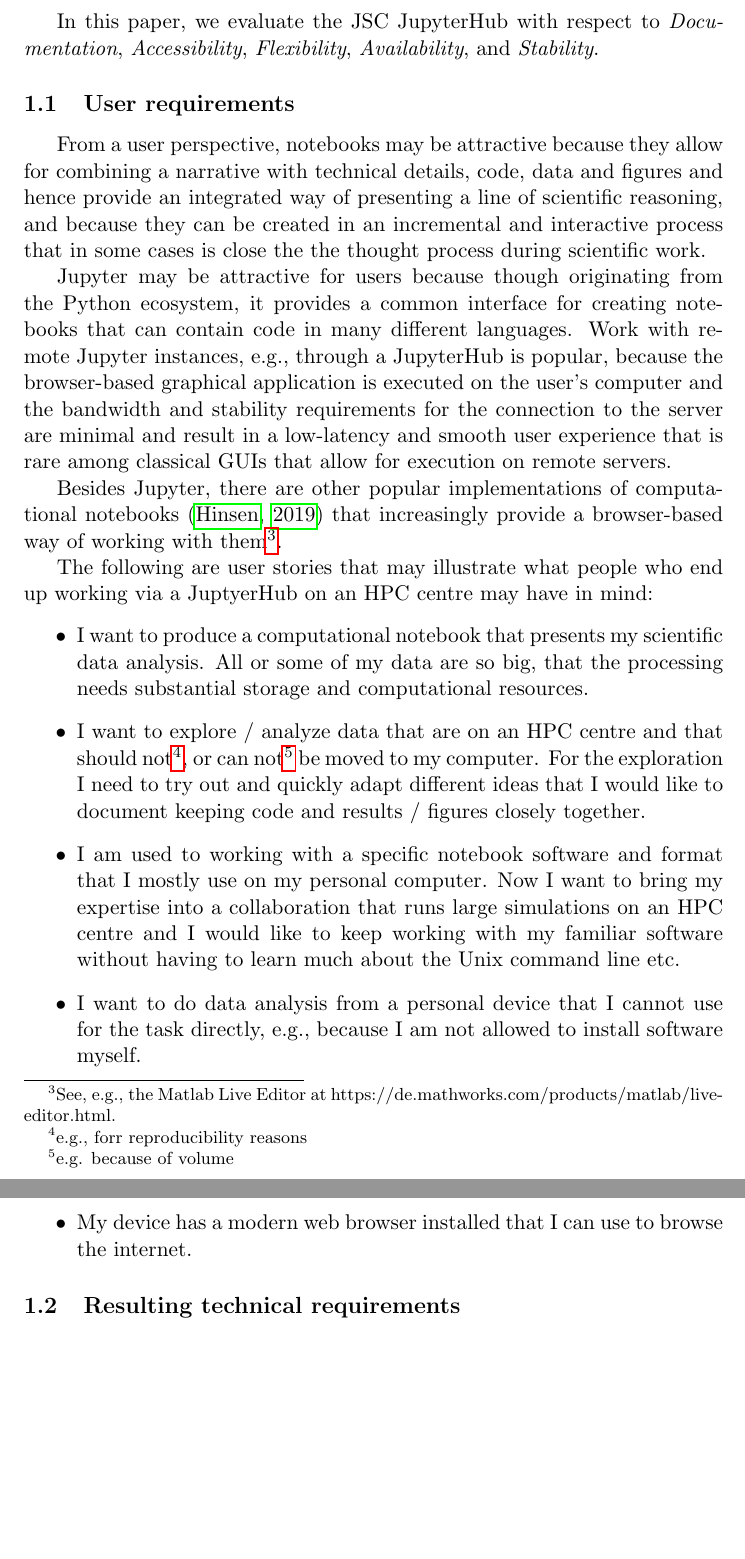
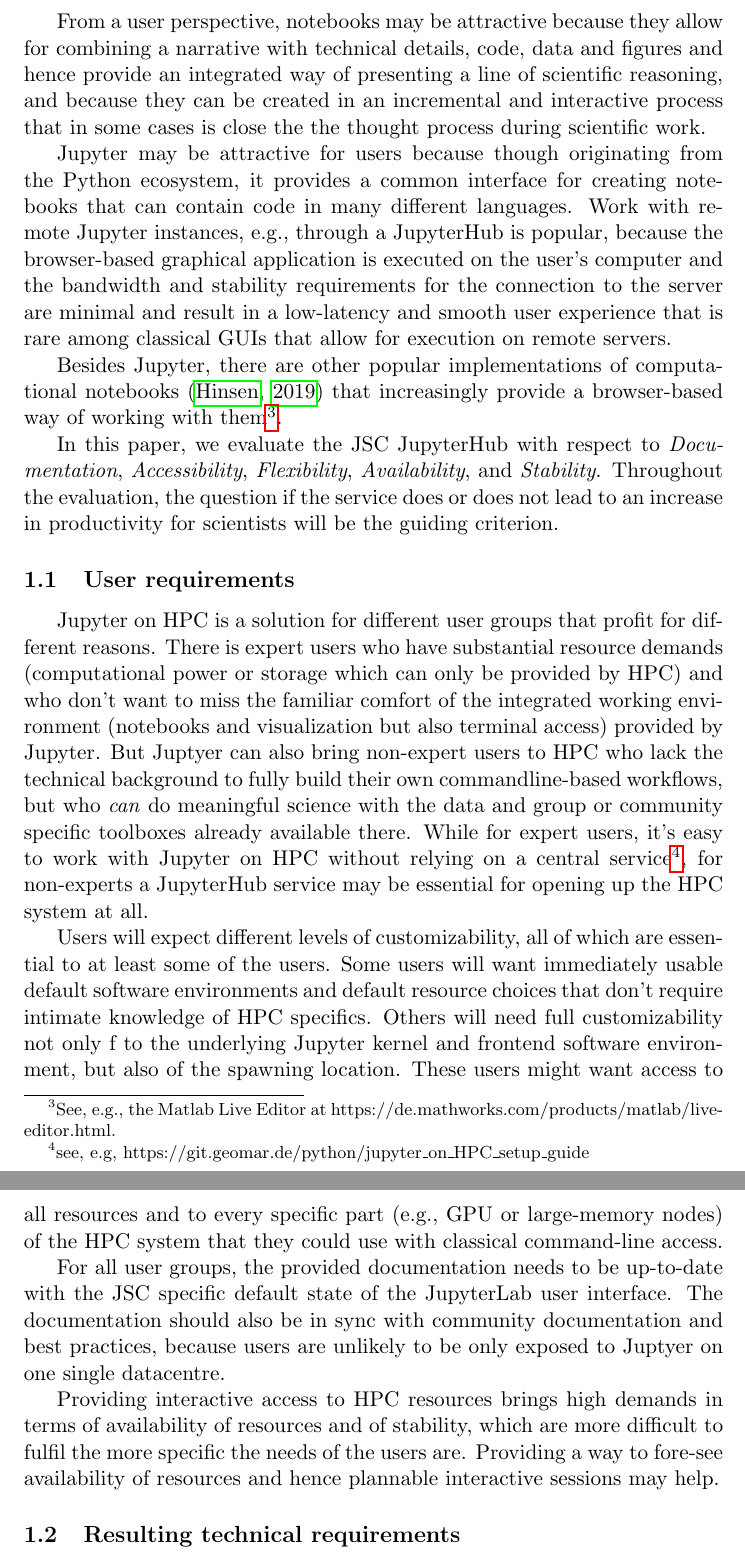
Before and after one commit to ExaESM-WP4/JupyterHub-Evaluation-Whitepaper, a LaTeX paper (tex/jupyterhub-evaluation-whitepaper.tex, which reads tex/introduction.tex): two parts of pages 3 and 4 of 28, joined at a grey line, cut so that both start at the same text, the shorter picture padded with empty space. Compiled offline with pdfLaTeX.

Commit message:
Restructure and focus user requirements

```diff
--- a/tex/introduction.tex
+++ b/tex/introduction.tex
@@ -11,30 +11,39 @@ There are numerous efforts to establish Jupyter based workflows in HPC centres o
   \item and JSC has a solution~\citep{Goebbert2018}.
 \end{itemize}
 
+From a user perspective, notebooks may be attractive because they allow for combining a narrative with technical details, code, data and figures and hence provide an integrated way of presenting a line of scientific reasoning, and because they can be created in an incremental and interactive process that in some cases is close the the thought process during scientific work.
+
+Jupyter may be attractive for users because though originating from the Python ecosystem, it provides a common interface for creating notebooks that can contain code in many different languages.
+Work with remote Jupyter instances, e.g., through a JupyterHub is popular, because the browser-based graphical application is executed on the user's computer and the bandwidth and stability requirements for the connection to the server are minimal and result in a low-latency and smooth user experience that is rare among classical GUIs that allow for execution on remote servers.
+
+Besides Jupyter, there are other popular implementations of computational notebooks~\citep{Hinsen2019a} that increasingly provide a browser-based way of working with them\footnote{See, e.g., the Matlab Live Editor at https://de.mathworks.com/products/matlab/live-editor.html.}.
+
 In this paper, we evaluate the JSC JupyterHub with respect to {\em Documentation}, {\em Accessibility}, {\em Flexibility}, {\em Availability}, and {\em Stability}.
+Throughout the evaluation, the question if the service does or does not lead to an increase in productivity for scientists will be the guiding criterion.
+
 
 \subsection{User requirements}
 
-From a user perspective, notebooks may be attractive because they allow for combining a narrative with technical details, code, data and figures and hence provide an integrated way of presenting a line of scientific reasoning, and because they can be created in an incremental and interactive process that in some cases is close the the thought process during scientific work.
+Jupyter on HPC is a solution for different user groups that profit for different reasons.
+There is expert users who have substantial resource demands (computational power or storage which can only be provided by HPC) and who don't want to miss the familiar comfort of the integrated working environment (notebooks and visualization but also terminal access) provided by Jupyter.
+But Juptyer can also bring non-expert users to HPC who lack the technical background to fully build their own commandline-based workflows, but who \emph{can} do meaningful science with the data and group or community specific toolboxes already available there.
+While for expert users, it's easy to work with Jupyter on HPC without relying on a central service\footnote{see, e.g, https://git.geomar.de/python/jupyter_on_HPC_setup_guide}, for non-experts a JupyterHub service may be essential for opening up the HPC system at all.
 
-Jupyter may be attractive for users because though originating from the Python ecosystem, it provides a common interface for creating notebooks that can contain code in many different languages.  Work with remote Jupyter instances, e.g., through a JupyterHub is popular, because the browser-based graphical application is executed on the user's computer and the bandwidth and stability requirements for the connection to the server are minimal and result in a low-latency and smooth user experience that is rare among classical GUIs that allow for execution on remote servers.
+Users will expect different levels of customizability, all of which are essential to at least some of the users.
+Some users will want immediately usable default software environments and default resource choices that don't require intimate knowledge of HPC specifics.
+Others will need full customizability not only f to the underlying Jupyter kernel and frontend software environment, but also of the spawning location.
+These users might want access to all resources and to every specific part (e.g., GPU or large-memory nodes) of the HPC system that they could use with classical command-line access.
 
-Besides Jupyter, there are other popular implementations of computational notebooks~\citep{Hinsen2019a} that increasingly provide a browser-based way of working with them\footnote{See, e.g., the Matlab Live Editor at https://de.mathworks.com/products/matlab/live-editor.html.}.
+For all user groups, the provided documentation needs to be up-to-date with the JSC specific default state of the JupyterLab user interface.
+The documentation should also be in sync with community documentation and best practices, because users are unlikely to be only exposed to Juptyer on one single datacentre.
 
-The following are user stories that may illustrate what people who end up working via a JuptyerHub on an HPC centre may have in mind:
-\begin{itemize}
-  \item I want to produce a computational notebook that presents my scientific data analysis.
-  All or some of my data are so big, that the processing needs substantial storage and computational resources.
-  \item I want to explore / analyze data that are on an HPC centre and that should not\footnote{e.g., forr reproducibility reasons}, or can not\footnote{e.g. because of volume} be moved to my computer.
-  For the exploration I need to try out and quickly adapt different ideas that I would like to document keeping code and results / figures closely together.
-  \item I am used to working with a specific notebook software and format that I mostly use on my personal computer.
-  Now I want to bring my expertise into a collaboration that runs large simulations on an HPC centre and I would like to keep working with my familiar software without having to learn much about the Unix command line etc.
-  \item I want to do data analysis from a personal device that I cannot use for the task directly, e.g., because I am not allowed to install software myself.
-  \item My device has a modern web browser installed that I can use to browse the internet.
-\end{itemize}
+Providing interactive access to HPC resources brings high demands in terms of availability of resources and of stability, which are more difficult to fulfil the more specific the needs of the users are.
+Providing a way to fore-see availability of resources and hence plannable interactive sessions may help.
 
 
 \subsection{Resulting technical requirements}
+
+% TODO: Make much shorter here and move long form to discussion?
 
 The above user requirements can be broken down into different aspects all or most of which can be solved with a JupyterHub but which should be understood separately:
 \begin{itemize}
```
Also changed, not shown: tex/introduction.tex (2 more changed lines).
